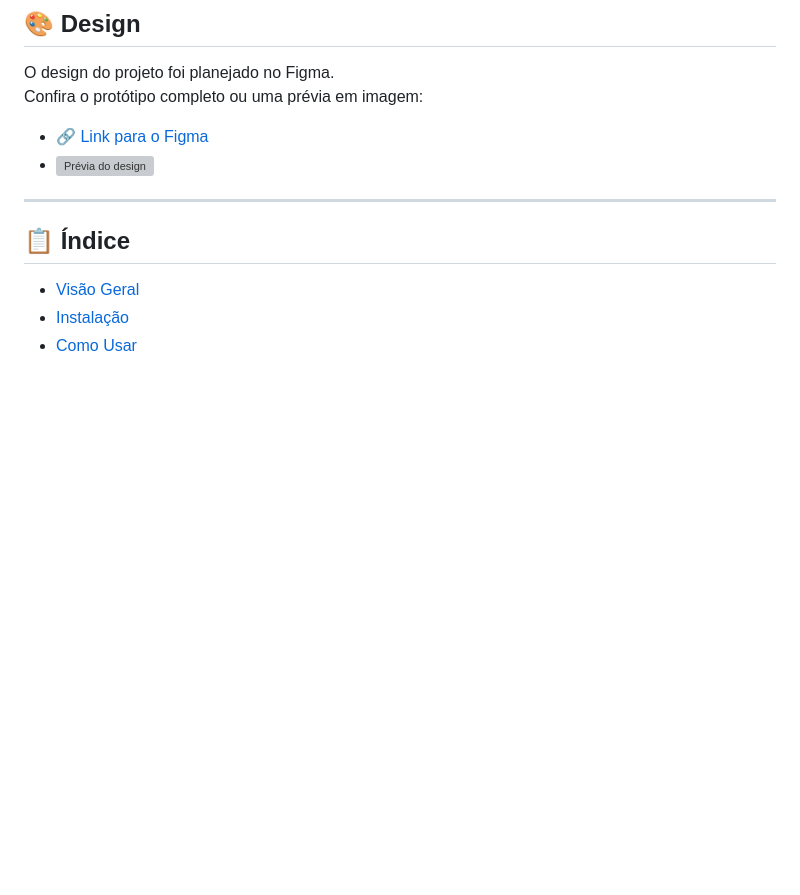
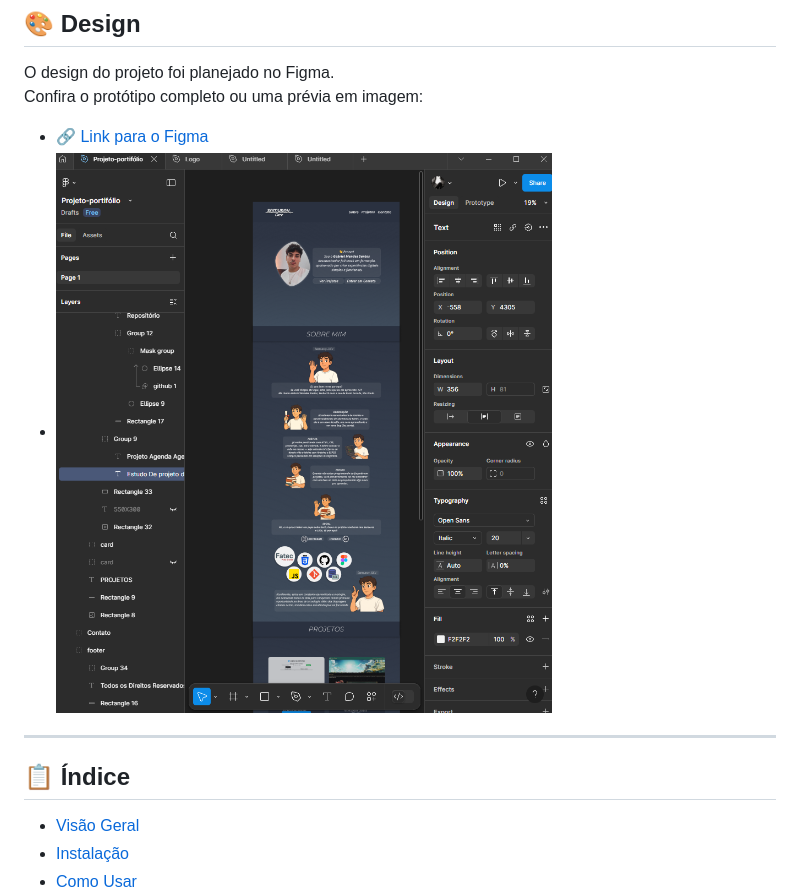
Before and after one commit to gabrieMS21/Portifolio-gabriel, a Markdown page: README.md, the part around the change. Drawn GitHub-style; pictures changed too: Imagens/figma-design.png (added); blank space fills up the shorter version; grey boxes are pictures that could not be loaded.

Commit message:
Add img figma Design

```diff
--- a/README.md
+++ b/README.md
@@ -18,7 +18,7 @@ O design do projeto foi planejado no Figma.
 Confira o protótipo completo ou uma prévia em imagem:
 
 - [🔗 Link para o Figma](https://www.figma.com/design/3nNy7qzs1UFtSSbavYv4pE/Projeto-portif%C3%B3lio?node-id=54-153)
-- ![Prévia do design](./caminho/para/sua/imagem.png)
+- ![Prévia do design](./Imagens/figma-design.png)
 
 ---
 
```
